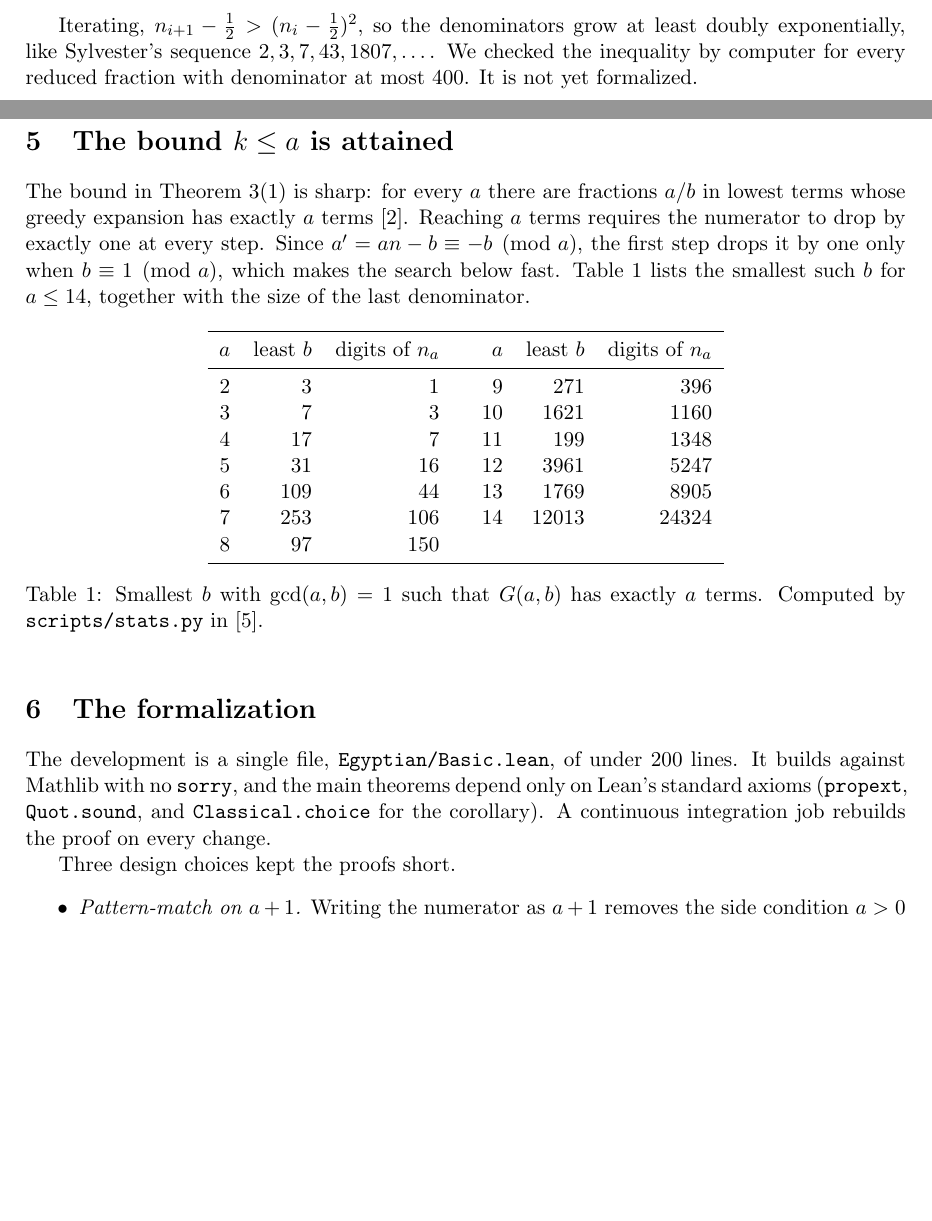
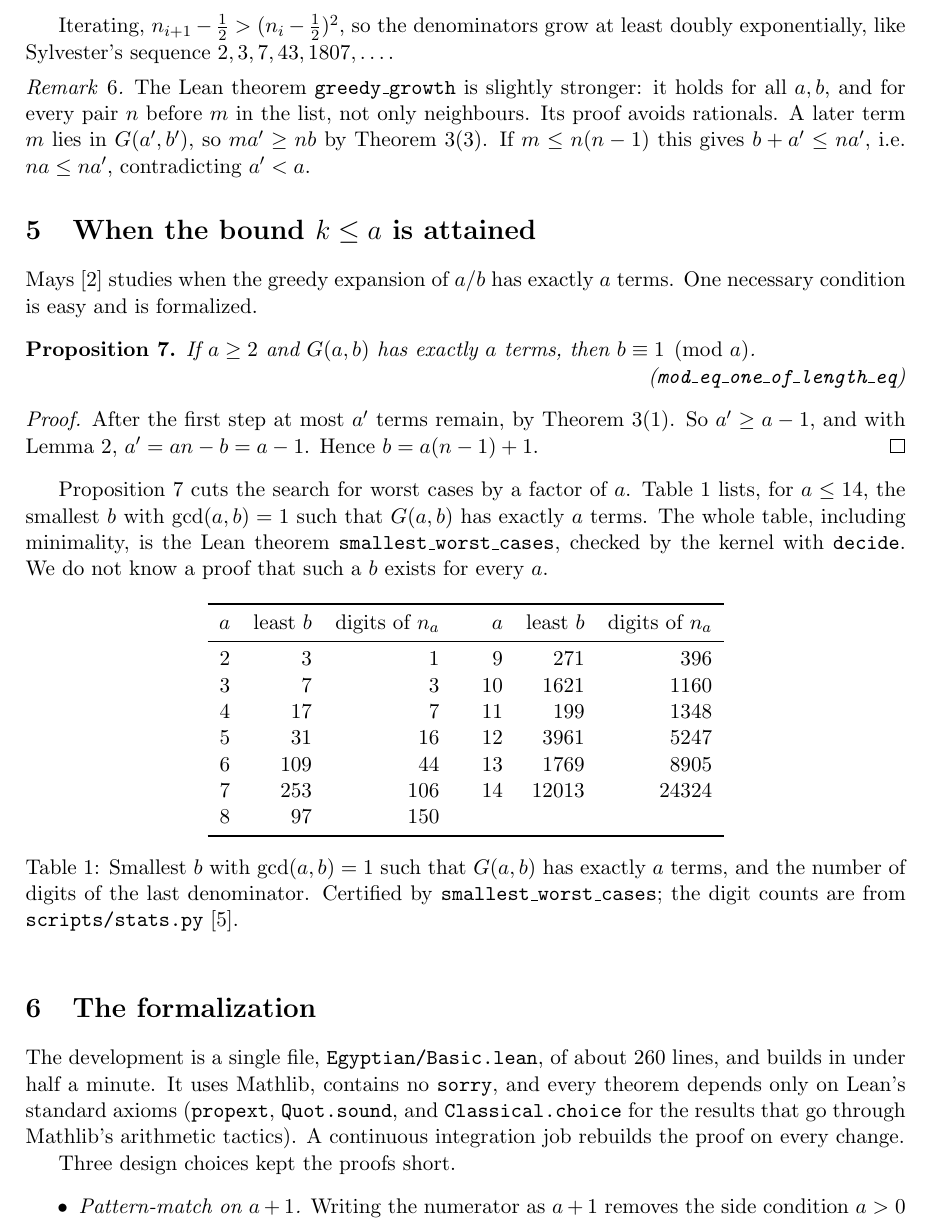
Before and after one commit to EricSpencer00/greedy-egyptian-fractions, a LaTeX paper (paper/paper.tex): two parts of pages 2 and 3 of 4 before the commit and part of page 3 of 4 after it, the two joined at a grey line, cut so that both start at the same text, the shorter picture padded with empty space. Compiled offline with pdfLaTeX.

Commit message:
Formalize growth bound and worst-case facts; align paper with what is proved
Co-Authored-By: Claude Opus 5.5 <noreply@anthropic.com>

```diff
--- a/paper/paper.tex
+++ b/paper/paper.tex
@@ -140,18 +142,35 @@ Hence $n_{i+1} = \lceil 1/r_i \rceil > n_i(n_i-1)$.
 \end{proof}
 
 Iterating, $n_{i+1} - \tfrac12 > (n_i - \tfrac12)^2$, so the denominators grow at least
-doubly exponentially, like Sylvester's sequence $2, 3, 7, 43, 1807, \dots$. We checked the
-inequality by computer for every reduced fraction with denominator at most $400$. It is not yet
-formalized.
+doubly exponentially, like Sylvester's sequence $2, 3, 7, 43, 1807, \dots$.
 
-\section{The bound $k \le a$ is attained}
+\begin{remark}
+The Lean theorem \texttt{greedy\_growth} is slightly stronger: it holds for all $a, b$, and for
+every pair $n$ before $m$ in the list, not only neighbours. Its proof avoids rationals. A later
+term $m$ lies in $G(a',b')$, so $m a' \ge nb$ by Theorem~\ref{thm:main}(3). If $m \le n(n-1)$
+this gives $b + a' \le n a'$, i.e.\ $n a \le n a'$, contradicting $a' < a$.
+\end{remark}
 
-The bound in Theorem~\ref{thm:main}(1) is sharp: for every $a$ there are fractions $a/b$ in lowest
-terms whose greedy expansion has exactly $a$ terms~\cite{mays}. Reaching $a$ terms requires the
-numerator to drop by exactly one at every step. Since $a' = an - b \equiv -b \pmod a$, the first
-step drops it by one only when $b \equiv 1 \pmod a$, which makes the search below fast.
-Table~\ref{tab:worst} lists the smallest such $b$ for $a \le 14$, together with the size of the
-last denominator.
+\section{When the bound $k \le a$ is attained}
+
+Mays~\cite{mays} studies when the greedy expansion of $a/b$ has exactly $a$ terms. One
+necessary condition is easy and is formalized.
+
+\begin{proposition}\label{prop:mod}
+If $a \ge 2$ and $G(a,b)$ has exactly $a$ terms, then $b \equiv 1 \pmod a$.
+\\ \hspace*{\fill}(\texttt{mod\_eq\_one\_of\_length\_eq})
+\end{proposition}
+
+\begin{proof}
+After the first step at most $a'$ terms remain, by Theorem~\ref{thm:main}(1). So $a' \ge a - 1$,
+and with Lemma~\ref{lem:descent}, $a' = an - b = a - 1$. Hence $b = a(n-1) + 1$.
+\end{proof}
+
+Proposition~\ref{prop:mod} cuts the search for worst cases by a factor of $a$.
+Table~\ref{tab:worst} lists, for $a \le 14$, the smallest $b$ with $\gcd(a,b)=1$ such that
+$G(a,b)$ has exactly $a$ terms. The whole table, including minimality, is the Lean theorem
+\texttt{smallest\_worst\_cases}, checked by the kernel with \texttt{decide}. We do not know a
+proof that such a $b$ exists for every $a$.
 
 \begin{table}[h]
 \centering
@@ -168,16 +187,18 @@ $a$ & least $b$ & digits of $n_a$ & $a$ & least $b$ & digits of $n_a$ \\
 8 & 97 & 150 & & & \\
 \bottomrule
 \end{tabular}
-\caption{Smallest $b$ with $\gcd(a,b)=1$ such that $G(a,b)$ has exactly $a$ terms. Computed by
-\texttt{scripts/stats.py} in~\cite{repo}.}
+\caption{Smallest $b$ with $\gcd(a,b)=1$ such that $G(a,b)$ has exactly $a$ terms, and the
+number of digits of the last denominator. Certified by \texttt{smallest\_worst\_cases};
+the digit counts are from \texttt{scripts/stats.py}~\cite{repo}.}
 \label{tab:worst}
 \end{table}
 
 \section{The formalization}
 
-The development is a single file, \texttt{Egyptian/Basic.lean}, of under 200 lines. It builds
-against Mathlib with no \texttt{sorry}, and the main theorems depend only on Lean's standard
-axioms (\texttt{propext}, \texttt{Quot.sound}, and \texttt{Classical.choice} for the corollary).
+The development is a single file, \texttt{Egyptian/Basic.lean}, of about 260 lines, and builds
+in under half a minute. It uses Mathlib, contains no \texttt{sorry}, and every theorem depends
+only on Lean's standard axioms (\texttt{propext}, \texttt{Quot.sound}, and
+\texttt{Classical.choice} for the results that go through Mathlib's arithmetic tactics).
 A continuous integration job rebuilds the proof on every change.
 
 Three design choices kept the proofs short.
```
Also changed, not shown: EXPOSITION.md (+1 -0 lines), SOLUTION.md (+4 -1 lines), paper/paper.pdf, paper/paper.tex (15 more changed lines), 1 other file.
